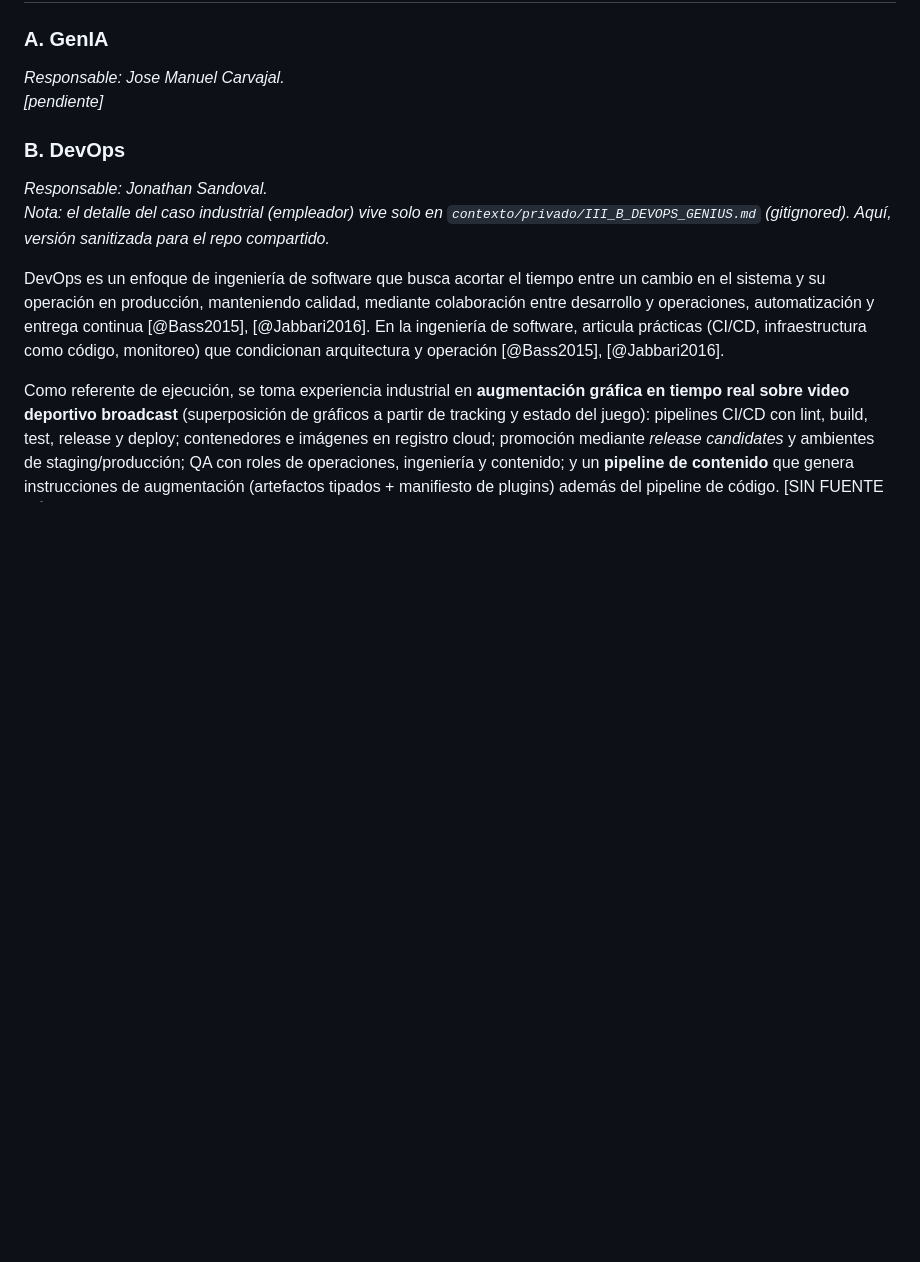
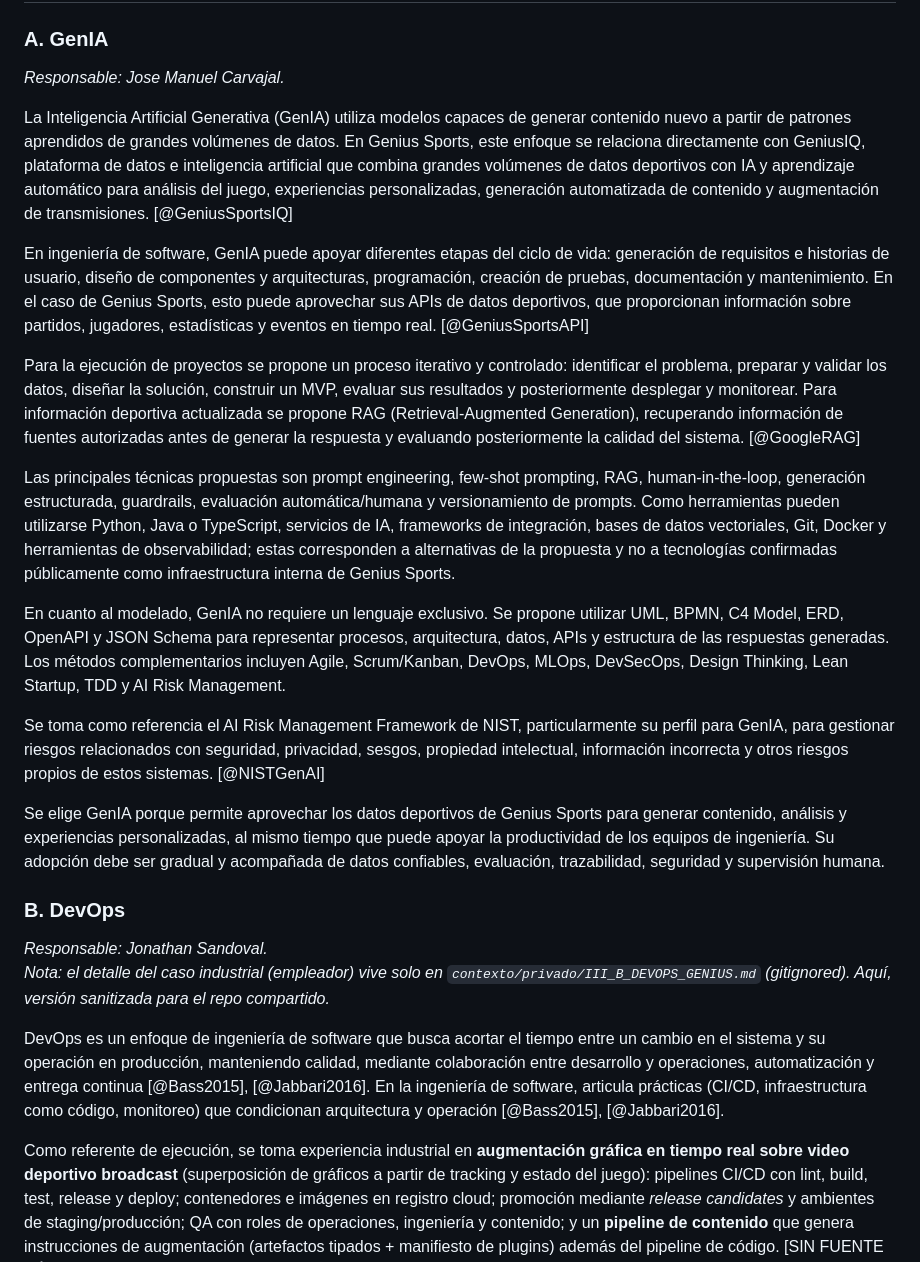
Before and after one commit to jasgidp/PMDD, a Markdown page: contexto/BORRADOR_MAESTRO.md, the part around the change. GitHub-like rendering; blank space fills up the shorter version.

Commit message:
Expand section on Generative AI applications and methodologies
Added detailed explanation of Generative AI (GenIA) and its applications in software engineering, including methodologies, tools, and risk management frameworks. Emphasized the iterative process for project execution and the importance of reliable data and human oversight.

```diff
--- a/contexto/BORRADOR_MAESTRO.md
+++ b/contexto/BORRADOR_MAESTRO.md
@@ -45,7 +45,21 @@ Quinnie; Jose Manuel Carvajal; Jonathan Sandoval; Lina Ballesteros; Alejandro R
 
 ### A. GenIA
 *Responsable: Jose Manuel Carvajal.*
-*[pendiente]*
+
+La Inteligencia Artificial Generativa (GenIA) utiliza modelos capaces de generar contenido nuevo a partir de patrones aprendidos de grandes volúmenes de datos. En Genius Sports, este enfoque se relaciona directamente con GeniusIQ, plataforma de datos e inteligencia artificial que combina grandes volúmenes de datos deportivos con IA y aprendizaje automático para análisis del juego, experiencias personalizadas, generación automatizada de contenido y augmentación de transmisiones. [@GeniusSportsIQ]
+
+En ingeniería de software, GenIA puede apoyar diferentes etapas del ciclo de vida: generación de requisitos e historias de usuario, diseño de componentes y arquitecturas, programación, creación de pruebas, documentación y mantenimiento. En el caso de Genius Sports, esto puede aprovechar sus APIs de datos deportivos, que proporcionan información sobre partidos, jugadores, estadísticas y eventos en tiempo real. [@GeniusSportsAPI]
+
+Para la ejecución de proyectos se propone un proceso iterativo y controlado: identificar el problema, preparar y validar los datos, diseñar la solución, construir un MVP, evaluar sus resultados y posteriormente desplegar y monitorear. Para información deportiva actualizada se propone RAG (Retrieval-Augmented Generation), recuperando información de fuentes autorizadas antes de generar la respuesta y evaluando posteriormente la calidad del sistema. [@GoogleRAG]
+
+Las principales técnicas propuestas son prompt engineering, few-shot prompting, RAG, human-in-the-loop, generación estructurada, guardrails, evaluación automática/humana y versionamiento de prompts. Como herramientas pueden utilizarse Python, Java o TypeScript, servicios de IA, frameworks de integración, bases de datos vectoriales, Git, Docker y herramientas de observabilidad; estas corresponden a alternativas de la propuesta y no a tecnologías confirmadas públicamente como infraestructura interna de Genius Sports.
+
+En cuanto al modelado, GenIA no requiere un lenguaje exclusivo. Se propone utilizar UML, BPMN, C4 Model, ERD, OpenAPI y JSON Schema para representar procesos, arquitectura, datos, APIs y estructura de las respuestas generadas. Los métodos complementarios incluyen Agile, Scrum/Kanban, DevOps, MLOps, DevSecOps, Design Thinking, Lean Startup, TDD y AI Risk Management.
+
+Se toma como referencia el AI Risk Management Framework de NIST, particularmente su perfil para GenIA, para gestionar riesgos relacionados con seguridad, privacidad, sesgos, propiedad intelectual, información incorrecta y otros riesgos propios de estos sistemas. [@NISTGenAI]
+
+Se elige GenIA porque permite aprovechar los datos deportivos de Genius Sports para generar contenido, análisis y experiencias personalizadas, al mismo tiempo que puede apoyar la productividad de los equipos de ingeniería. Su adopción debe ser gradual y acompañada de datos confiables, evaluación, trazabilidad, seguridad y supervisión humana.
+
 
 ### B. DevOps
 *Responsable: Jonathan Sandoval.*
```
